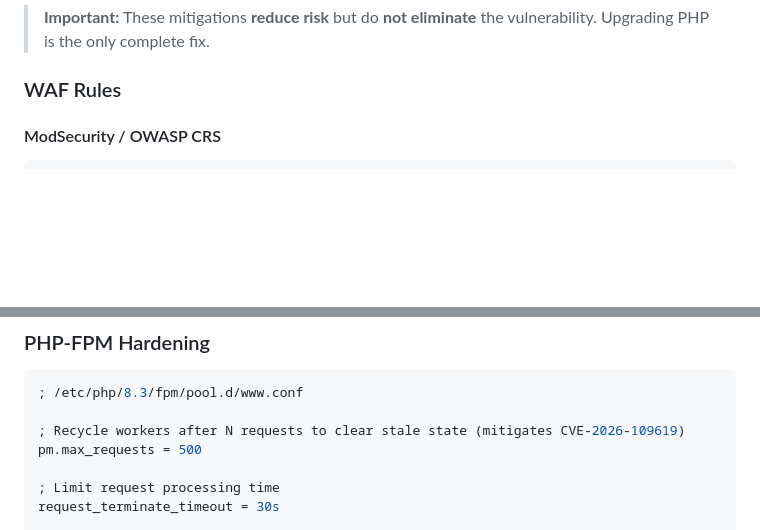
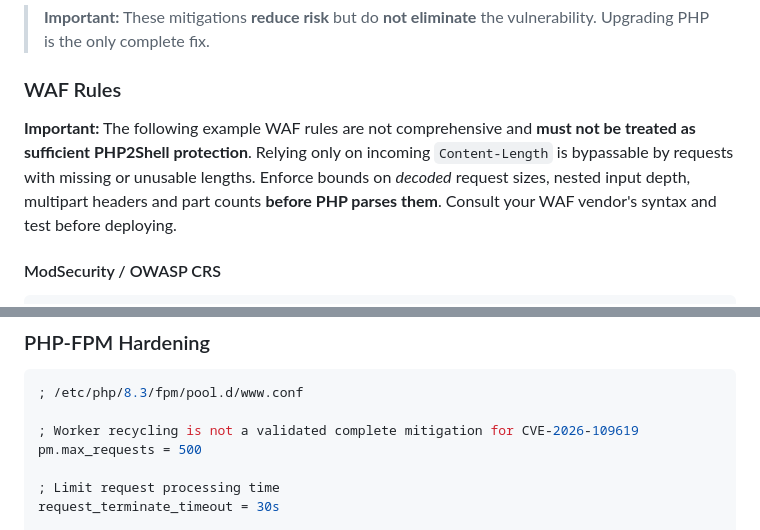
Before and after one commit to umair-aziz025/PHP2Shell, a Markdown page: remediation/REMEDIATION_GUIDE.md, 2 parts joined by grey strips. GitHub-like rendering; blank space fills up the shorter version.

````diff
--- a/remediation/REMEDIATION_GUIDE.md
+++ b/remediation/REMEDIATION_GUIDE.md
@@ -242,6 +247,9 @@ kubectl exec <pod-name> -- php -v
 
 ### WAF Rules
 
+**Important:** The following example WAF rules are not comprehensive and **must not be treated as sufficient PHP2Shell protection**. Relying only on incoming `Content-Length` is bypassable by requests with missing or unusable lengths. Enforce bounds on *decoded* request sizes, nested input depth, multipart headers and part counts **before PHP parses them**. Consult your WAF vendor's syntax and test before deploying.
+
+
 #### ModSecurity / OWASP CRS
 
 ```apache
@@ -302,7 +310,7 @@ server {
 ```ini
 ; /etc/php/8.3/fpm/pool.d/www.conf
 
-; Recycle workers after N requests to clear stale state (mitigates CVE-2026-109619)
+; Worker recycling is not a validated complete mitigation for CVE-2026-109619
 pm.max_requests = 500
 
 ; Limit request processing time
````
Also changed, not shown: other parts of remediation/REMEDIATION_GUIDE.md (+16 -2 lines).
